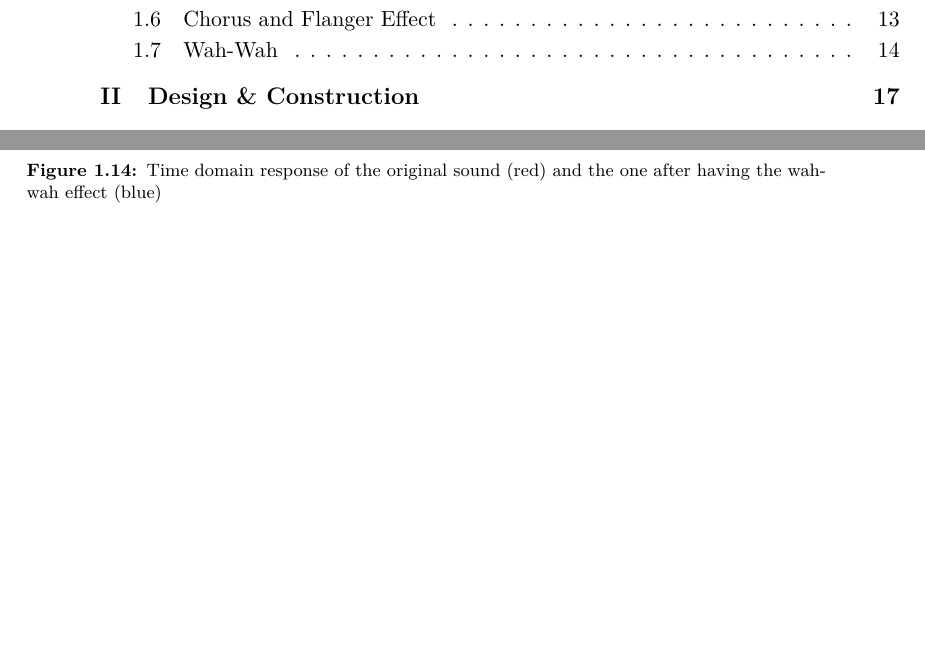
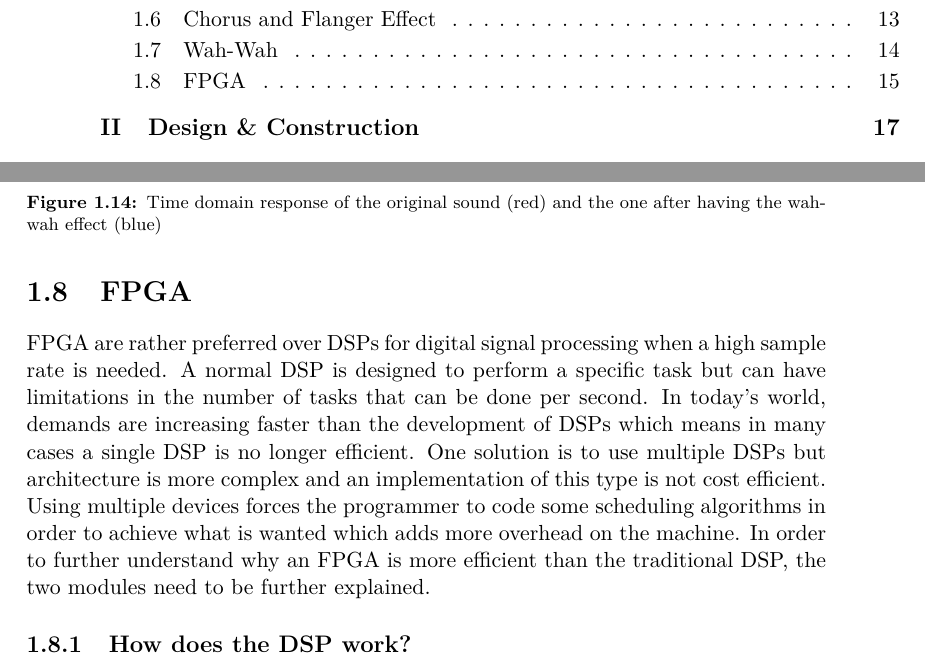
Before and after one commit to jonasbuchholdt/3SP6, a LaTeX thesis (master.tex, which reads chapters/analysing/FPGA.tex): two parts of pages 8 and 23 of 32, joined at a grey line, cut so that both start at the same text, the shorter picture padded with empty space. Compiled offline with pdfLaTeX.

Commit message:
Started explanations FPGA module comparison

```diff
--- /dev/null
+++ b/chapters/analysing/FPGA.tex
@@ -0,0 +1,5 @@
+\section{FPGA}
+FPGA are rather preferred over DSPs for digital signal processing when a high sample rate is needed. A normal DSP is designed to perform a specific task but can have limitations in the number of tasks that can be done per second. In today’s world, demands are increasing faster than the development of DSPs which means in many cases a single DSP is no longer efficient. One solution is to use multiple DSPs but architecture is more complex and an implementation of this type is not cost efficient. Using multiple devices forces the programmer to code some scheduling algorithms in order to achieve what is wanted which adds more overhead on the machine.
+In order to further understand why an FPGA is more efficient than the traditional DSP, the two modules need to be further explained.
+
+\subsection{How does the DSP work?}
```
Also changed, not shown: chapters/_chapters.tex (+2 -0 lines).
